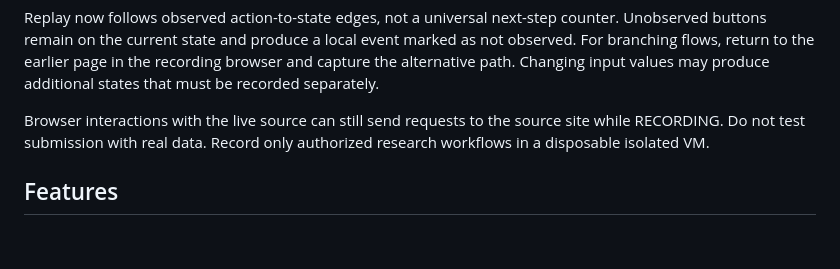
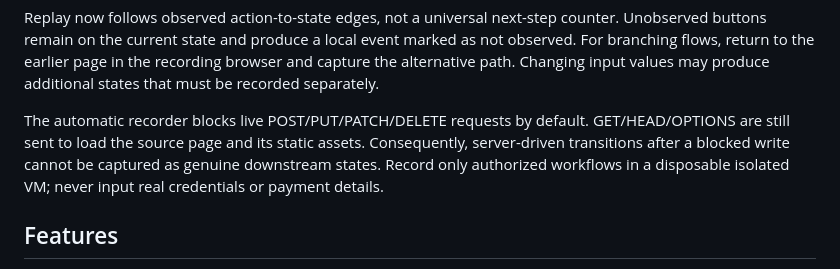
Before and after one commit to jihwan21-kim/llm_agents, a Markdown page: CAPTURE_REPLAY.md, the part around the change. Rendered like a GitHub page; blank space fills up the shorter version.

Commit message:
Document read-only network guard and capture fidelity limits

```diff
--- a/CAPTURE_REPLAY.md
+++ b/CAPTURE_REPLAY.md
@@ -26,9 +26,11 @@ event marked as not observed. For branching flows, return to the earlier
 page in the recording browser and capture the alternative path. Changing
 input values may produce additional states that must be recorded separately.
 
-Browser interactions with the live source can still send requests to the
-source site while RECORDING. Do not test submission with real data. Record only
-authorized research workflows in a disposable isolated VM.
+The automatic recorder blocks live POST/PUT/PATCH/DELETE requests by default.
+GET/HEAD/OPTIONS are still sent to load the source page and its static assets.
+Consequently, server-driven transitions after a blocked write cannot be
+captured as genuine downstream states. Record only authorized workflows in
+a disposable isolated VM; never input real credentials or payment details.
 
 ## Features
 
```
